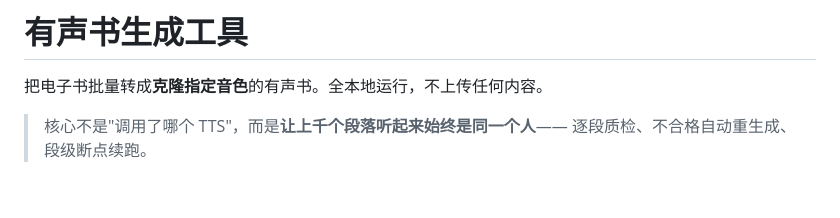
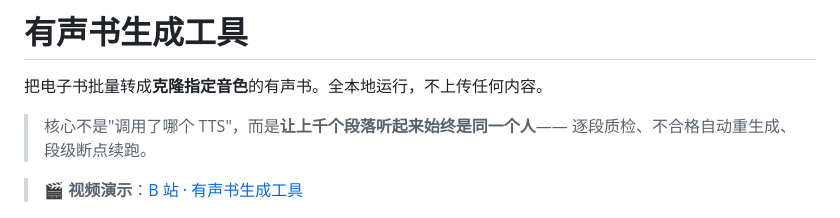
Before and after one commit to ste1lifex/audiobook-tool, a Markdown page: README.md, the part around the change. Rendered like a GitHub page; blank space fills up the shorter version.

Commit message:
README: 添加 B 站视频演示链接

```diff
--- a/README.md
+++ b/README.md
@@ -4,6 +4,8 @@
 
 > 核心不是"调用了哪个 TTS"，而是**让上千个段落听起来始终是同一个人**——
 > 逐段质检、不合格自动重生成、段级断点续跑。
+
+> 🎬 **视频演示**：[B 站 · 有声书生成工具](https://www.bilibili.com/video/BV15uJB6JEUc)
 
 ![亮色界面](docs/screenshots/light.png)
 
```
